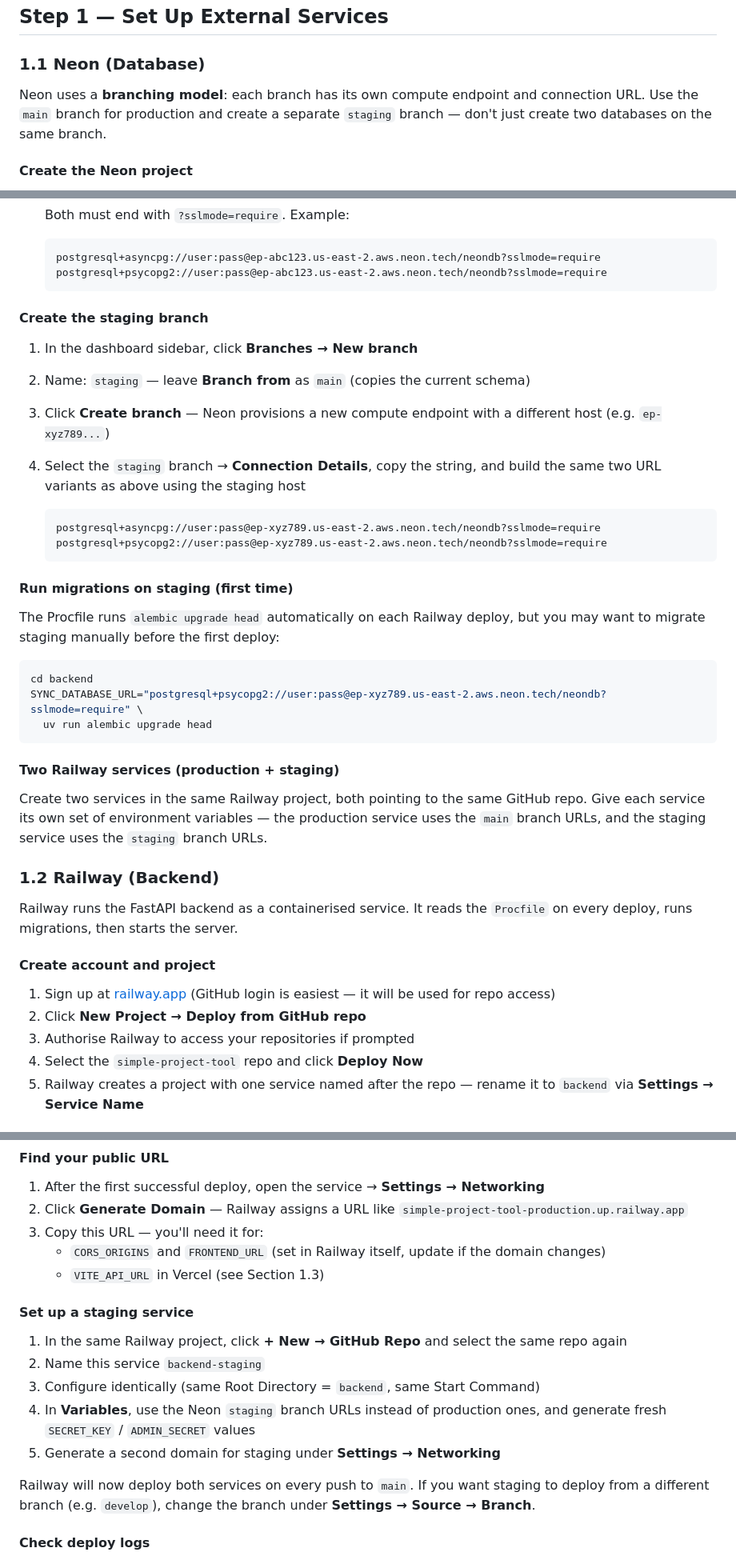
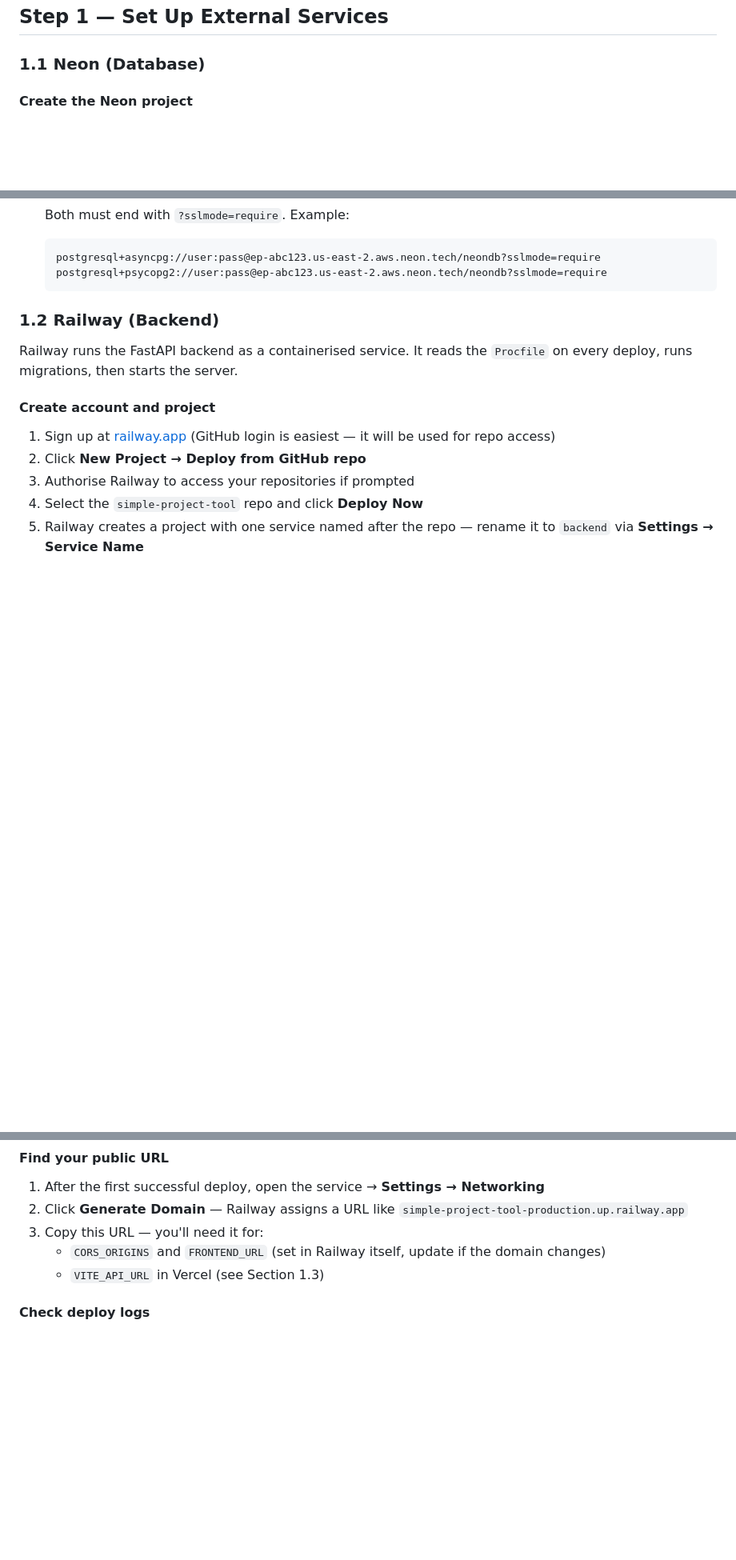
Before and after one commit to les-borkowski/simple-project-tool, a Markdown page: docs/deployment.md, 3 parts joined by grey strips. Shown at 80% size. Drawn GitHub-style; blank space fills up the shorter version.

````diff
--- a/docs/deployment.md
+++ b/docs/deployment.md
@@ -42,8 +42,6 @@ Neon PostgreSQL
 
 ### 1.1 Neon (Database)
 
-Neon uses a **branching model**: each branch has its own compute endpoint and connection URL. Use the `main` branch for production and create a separate `staging` branch — don't just create two databases on the same branch.
-
 #### Create the Neon project
 
 1. Sign up at [neon.tech](https://neon.tech) and click **New project**
@@ -68,32 +66,6 @@ Neon uses a **branching model**: each branch has its own compute endpoint and co
    postgresql+asyncpg://user:pass@ep-abc123.us-east-2.aws.neon.tech/neondb?sslmode=require
    postgresql+psycopg2://user:pass@ep-abc123.us-east-2.aws.neon.tech/neondb?sslmode=require
    ```
-
-#### Create the staging branch
-
-1. In the dashboard sidebar, click **Branches → New branch**
-2. Name: `staging` — leave **Branch from** as `main` (copies the current schema)
-3. Click **Create branch** — Neon provisions a new compute endpoint with a different host (e.g. `ep-xyz789...`)
-4. Select the `staging` branch → **Connection Details**, copy the string, and build the same two URL variants as above using the staging host
-
-   ```
-   postgresql+asyncpg://user:pass@ep-xyz789.us-east-2.aws.neon.tech/neondb?sslmode=require
-   postgresql+psycopg2://user:pass@ep-xyz789.us-east-2.aws.neon.tech/neondb?sslmode=require
-   ```
-
-#### Run migrations on staging (first time)
-
-The Procfile runs `alembic upgrade head` automatically on each Railway deploy, but you may want to migrate staging manually before the first deploy:
-
-```bash
-cd backend
-SYNC_DATABASE_URL="postgresql+psycopg2://user:pass@ep-xyz789.us-east-2.aws.neon.tech/neondb?sslmode=require" \
-  uv run alembic upgrade head
-```
-
-#### Two Railway services (production + staging)
-
-Create two services in the same Railway project, both pointing to the same GitHub repo. Give each service its own set of environment variables — the production service uses the `main` branch URLs, and the staging service uses the `staging` branch URLs.
 
 ### 1.2 Railway (Backend)
 
@@ -153,16 +125,6 @@ Railway auto-detects the `Procfile` in `backend/` and uses it as the start comma
 3. Copy this URL — you'll need it for:
    - `CORS_ORIGINS` and `FRONTEND_URL` (set in Railway itself, update if the domain changes)
    - `VITE_API_URL` in Vercel (see Section 1.3)
-
-#### Set up a staging service
-
-1. In the same Railway project, click **+ New → GitHub Repo** and select the same repo again
-2. Name this service `backend-staging`
-3. Configure identically (same Root Directory = `backend`, same Start Command)
-4. In **Variables**, use the Neon `staging` branch URLs instead of production ones, and generate fresh `SECRET_KEY` / `ADMIN_SECRET` values
-5. Generate a second domain for staging under **Settings → Networking**
-
-Railway will now deploy both services on every push to `main`. If you want staging to deploy from a different branch (e.g. `develop`), change the branch under **Settings → Source → Branch**.
 
 #### Check deploy logs
 
````
